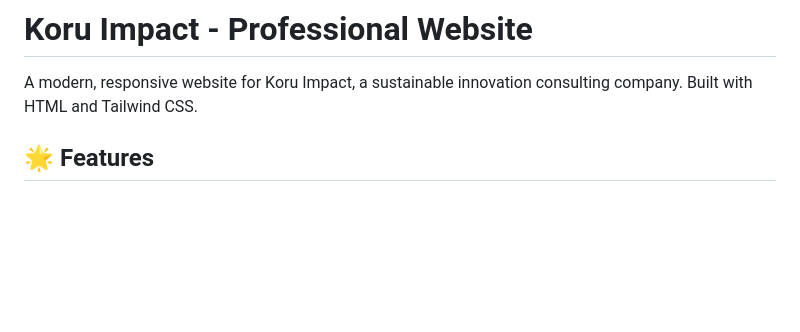
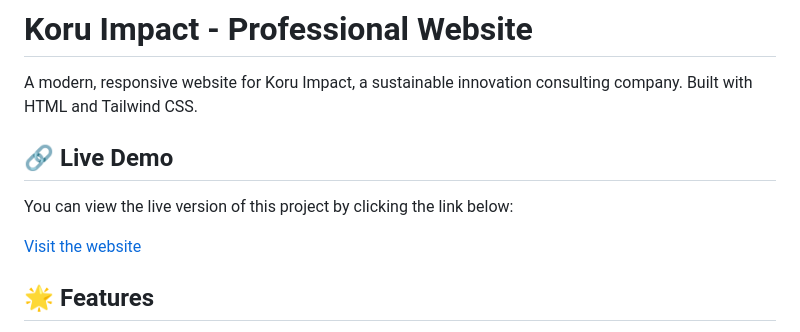
Before and after one commit to aliatillaydemir/Koru-Impact, a Markdown page: README.md, the part around the change. Drawn GitHub-style; blank space fills up the shorter version.

```diff
--- a/README.md
+++ b/README.md
@@ -1,6 +1,12 @@
 # Koru Impact - Professional Website
 
 A modern, responsive website for Koru Impact, a sustainable innovation consulting company. Built with HTML and Tailwind CSS.
+
+## 🔗 Live Demo
+
+You can view the live version of this project by clicking the link below:
+
+[Visit the website](https://koru-impact-6m0m4wu6g-atillas-projects-111243ae.vercel.app/)
 
 ## 🌟 Features
 
```
